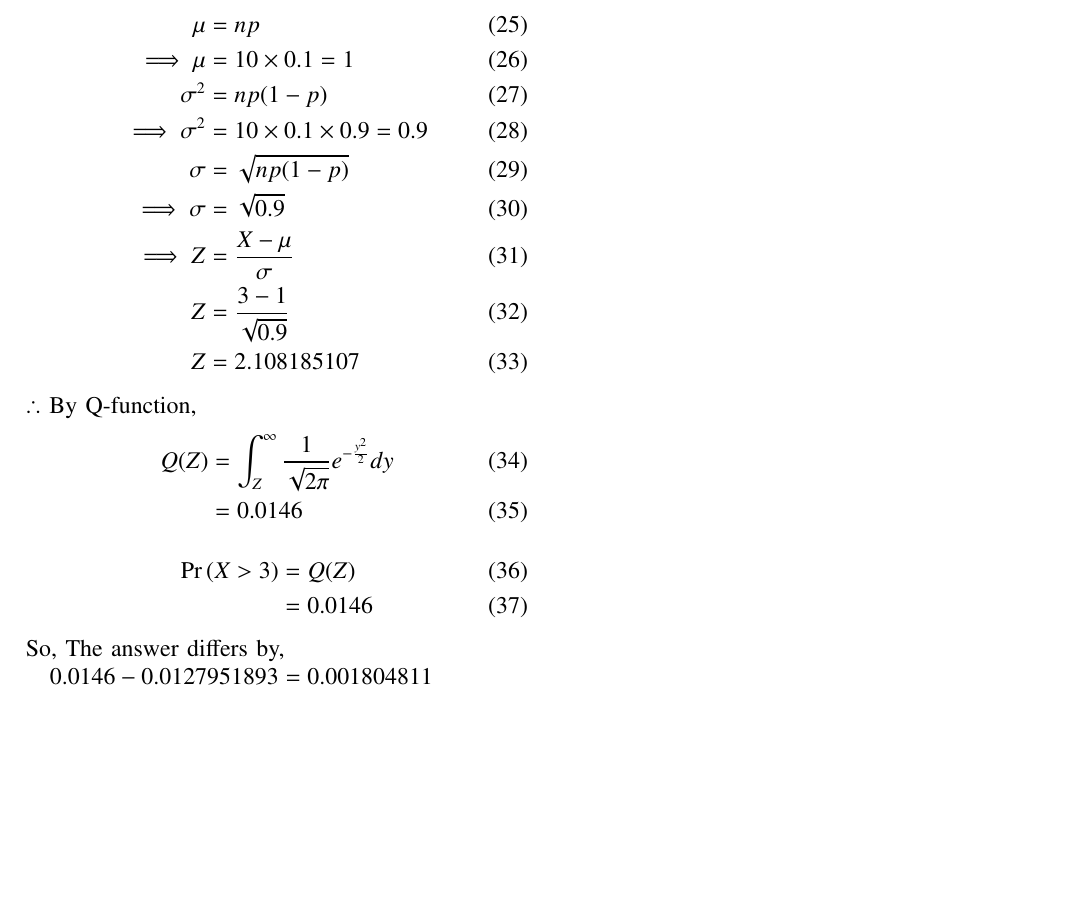
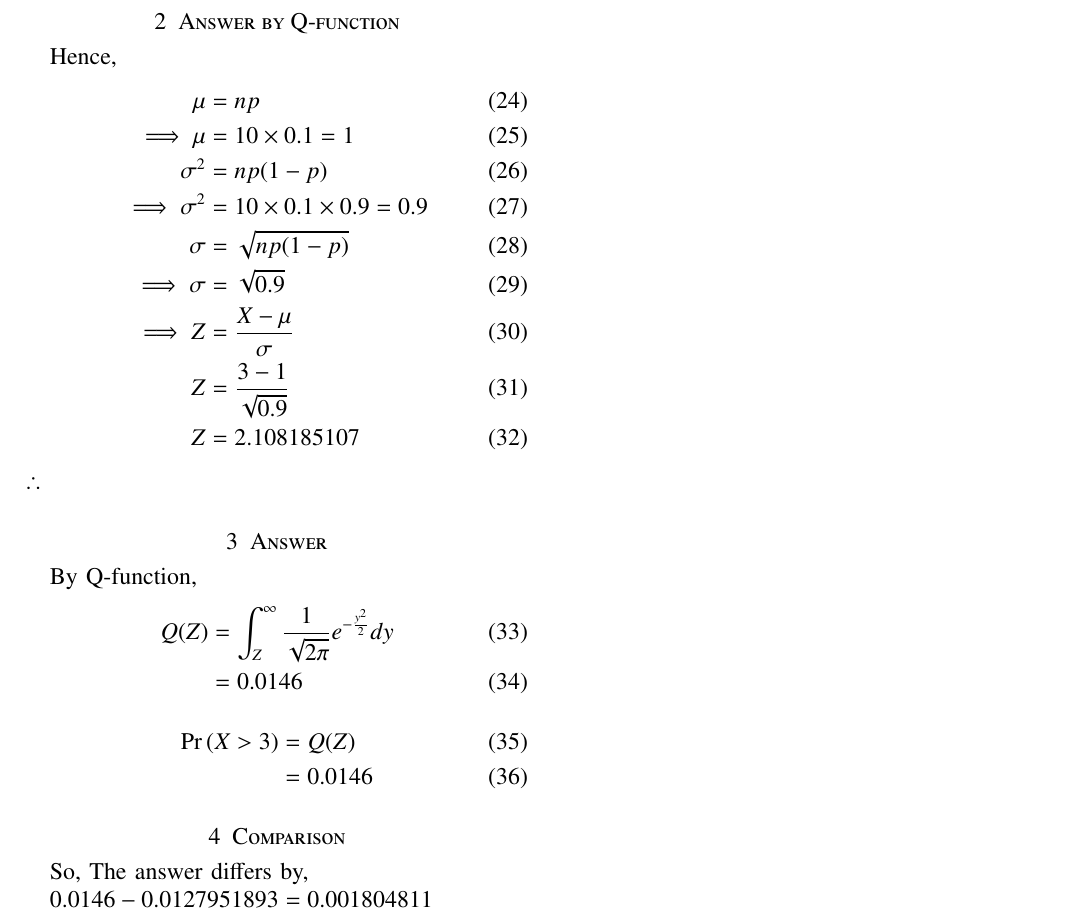
Before and after one commit to ShreyasPremkhede/Course-ID-1110, a LaTeX problem sheet (Assignment_3/Assigment_3.tex): part of page 2 of 2, cut at the place of the change, the shorter picture padded with empty space. Compiled offline with pdfLaTeX.

Commit message:
Add files via upload

```diff
--- a/Assignment_3/Assigment_3.tex
+++ b/Assignment_3/Assigment_3.tex
@@ -289,9 +289,9 @@ columns=fullflexible
 %\IEEEpeerreviewmaketitle
 
 \newcommand \tab [1][1cm]{\hspace*{#1}}
-%\newcommand{\Var}{$\sigma ^2$}
 \usepackage{amssymb}
 \usepackage{amsmath}
+\usepackage{tasks}
 \title{AI 1110 Assignment 3}
 \begin{document}
 \author{Name: Shreyas Premkhede\\Roll no.: CS22BTECH11053}
@@ -387,4 +385,5 @@ k(n -k) &\approx n^2p(1-p)\\
 
+\section{Answer by Q-function}
 Hence,
 \begin{align}
 	\mu &= np\\
@@ -402,6 +401,7 @@ Hence,
 	Z &= 2.108185107
 \end{align}
 $\therefore$
+\section{Answer}
 By Q-function,
 \begin{align}
 Q(Z) &= \int_Z^{\infty} \frac{1}{\sqrt{2\pi}}e^{-\frac{y^2}{2}}dy\\
@@ -411,6 +411,8 @@ Q(Z) &= \int_Z^{\infty} \frac{1}{\sqrt{2\pi}}e^{-\frac{y^2}{2}}dy\\
 \pr{X > 3} &= Q(Z)\\
 	  &= 0.0146
 \end{align}
+
+\section{Comparison }
 So, The answer differs by,
 
 \(0.0146 - 0.0127951893 = 0.001804811\)
```
Also changed, not shown: Assignment_3/Assigment_3.pdf, Assignment_3/Assigment_3.tex (8 more changed lines), 3 other files.
